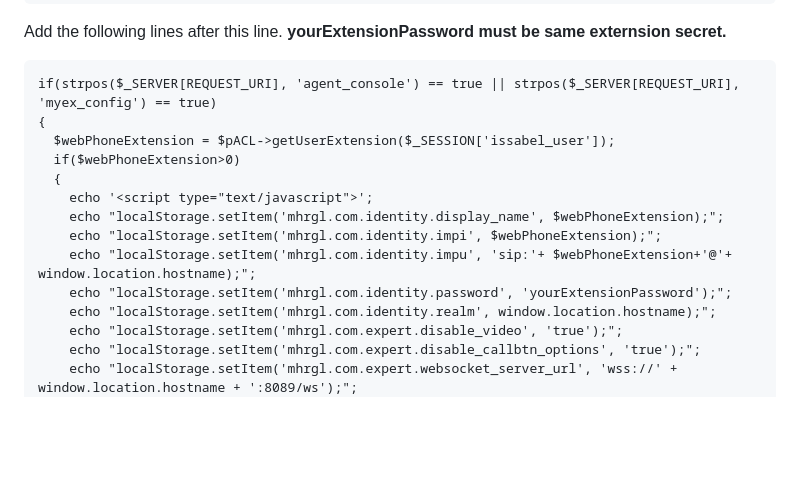
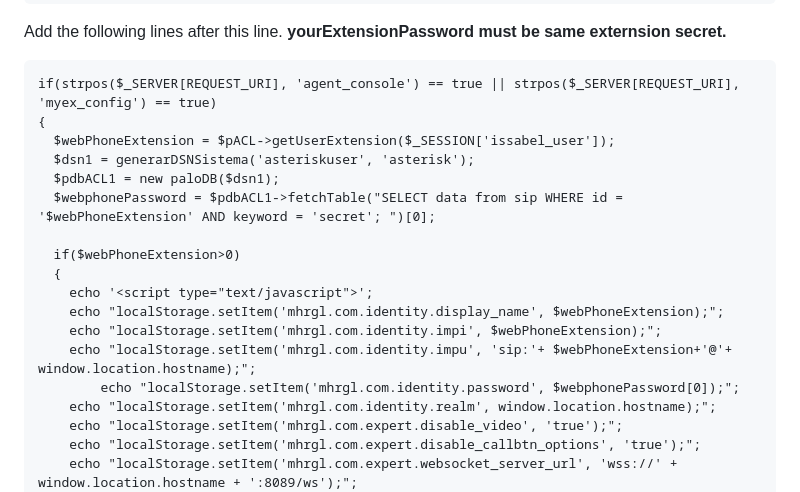
Before and after one commit to mahirgul/IssabelWebphone, a Markdown page: README.md, the part around the change. Rendered like a GitHub page; blank space fills up the shorter version.

Commit message:
Webphone password automatic

```diff
--- a/README.md
+++ b/README.md
@@ -43,13 +43,17 @@ Add the following lines after this line. **yourExtensionPassword must be same ex
 if(strpos($_SERVER[REQUEST_URI], 'agent_console') == true || strpos($_SERVER[REQUEST_URI], 'myex_config') == true)
 {
   $webPhoneExtension = $pACL->getUserExtension($_SESSION['issabel_user']);
+  $dsn1 = generarDSNSistema('asteriskuser', 'asterisk');
+  $pdbACL1 = new paloDB($dsn1);
+  $webphonePassword = $pdbACL1->fetchTable("SELECT data from sip WHERE id = '$webPhoneExtension' AND keyword = 'secret'; ")[0];
+
   if($webPhoneExtension>0)
   {
     echo '<script type="text/javascript">';
     echo "localStorage.setItem('mhrgl.com.identity.display_name', $webPhoneExtension);";
     echo "localStorage.setItem('mhrgl.com.identity.impi', $webPhoneExtension);";
     echo "localStorage.setItem('mhrgl.com.identity.impu', 'sip:'+ $webPhoneExtension+'@'+ window.location.hostname);";
-    echo "localStorage.setItem('mhrgl.com.identity.password', 'yourExtensionPassword');";
+		echo "localStorage.setItem('mhrgl.com.identity.password', $webphonePassword[0]);";
     echo "localStorage.setItem('mhrgl.com.identity.realm', window.location.hostname);";
     echo "localStorage.setItem('mhrgl.com.expert.disable_video', 'true');";
     echo "localStorage.setItem('mhrgl.com.expert.disable_callbtn_options', 'true');";
```
